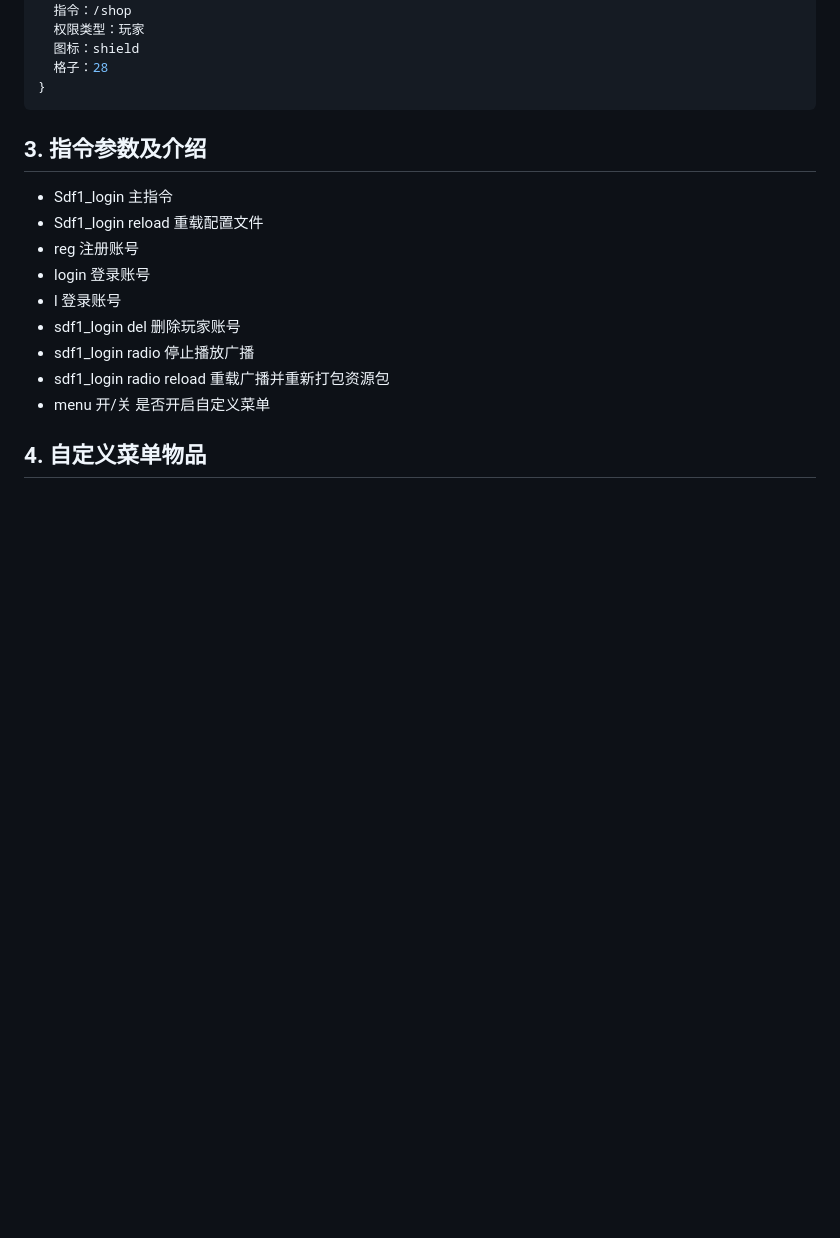
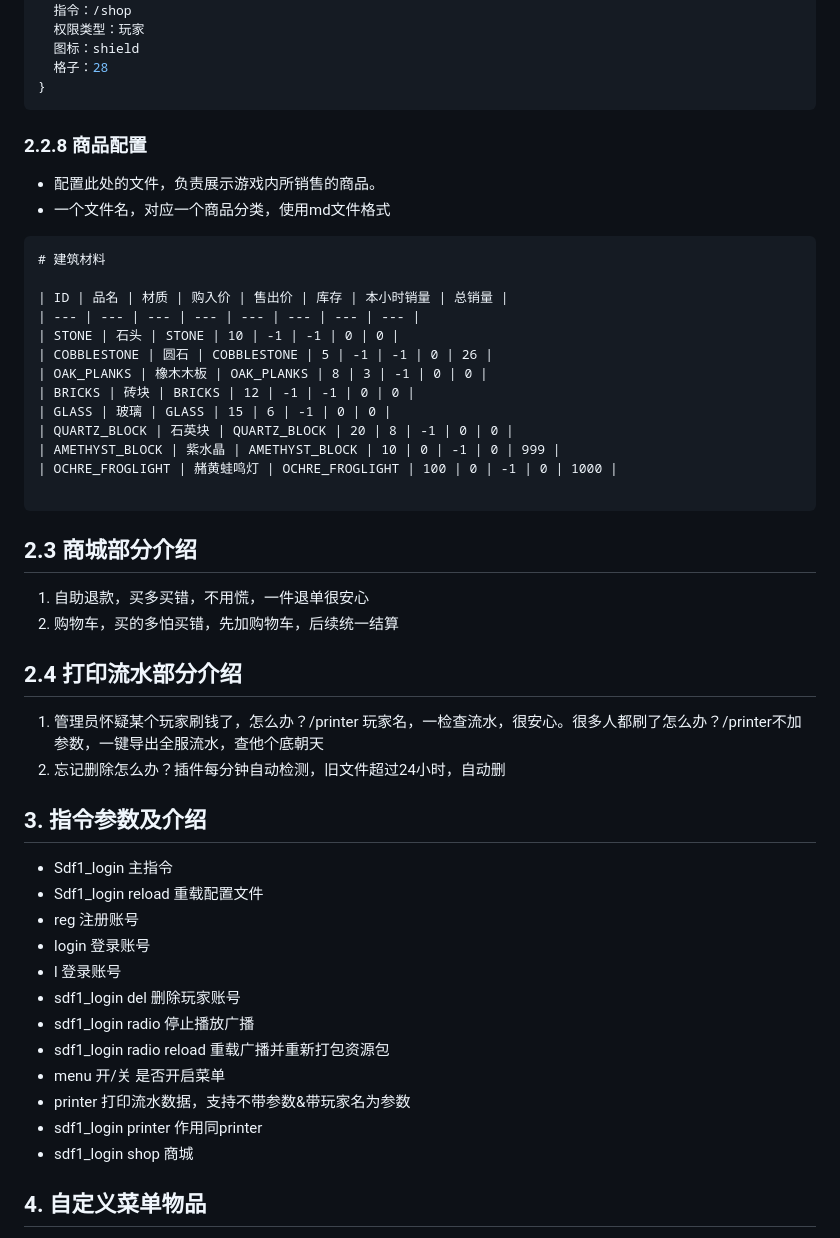
Before and after one commit to ypsdf1/sdf1_login, a Markdown page: README.md, the part around one of its changes. Drawn GitHub-style; blank space fills up the shorter version.

````diff
--- a/README.md
+++ b/README.md
@@ -333,6 +338,34 @@ http-port=443
   格子：28
 }
 ```
+### 2.2.8 商品配置
+- 配置此处的文件，负责展示游戏内所销售的商品。<br>
+- 一个文件名，对应一个商品分类，使用md文件格式
+```
+# 建筑材料
+
+| ID | 品名 | 材质 | 购入价 | 售出价 | 库存 | 本小时销量 | 总销量 |
+| --- | --- | --- | --- | --- | --- | --- | --- |
+| STONE | 石头 | STONE | 10 | -1 | -1 | 0 | 0 |
+| COBBLESTONE | 圆石 | COBBLESTONE | 5 | -1 | -1 | 0 | 26 |
+| OAK_PLANKS | 橡木木板 | OAK_PLANKS | 8 | 3 | -1 | 0 | 0 |
+| BRICKS | 砖块 | BRICKS | 12 | -1 | -1 | 0 | 0 |
+| GLASS | 玻璃 | GLASS | 15 | 6 | -1 | 0 | 0 |
+| QUARTZ_BLOCK | 石英块 | QUARTZ_BLOCK | 20 | 8 | -1 | 0 | 0 |
+| AMETHYST_BLOCK | 紫水晶 | AMETHYST_BLOCK | 10 | 0 | -1 | 0 | 999 |
+| OCHRE_FROGLIGHT | 赭黄蛙鸣灯 | OCHRE_FROGLIGHT | 100 | 0 | -1 | 0 | 1000 |
+
+```
+
+## 2.3 商城部分介绍
+1. 自助退款，买多买错，不用慌，一件退单很安心<br>
+2. 购物车，买的多怕买错，先加购物车，后续统一结算<br>
+
+## 2.4 打印流水部分介绍
+1. 管理员怀疑某个玩家刷钱了，怎么办？/printer 玩家名，一检查流水，很安心。很多人都刷了怎么办？/printer不加参数，一键导出全服流水，查他个底朝天<br>
+2. 忘记删除怎么办？插件每分钟自动检测，旧文件超过24小时，自动删
+
+
 
 ## 3. 指令参数及介绍
 
@@ -343,8 +376,12 @@ http-port=443
 - l 登录账号<br>
 - sdf1_login del 删除玩家账号<br>
 - sdf1_login radio 停止播放广播<br>
-- sdf1_login radio reload 重载广播并重新打包资源包
-- menu 开/关 是否开启自定义菜单
+- sdf1_login radio reload 重载广播并重新打包资源包<br>
+- menu 开/关 是否开启菜单<br>
+- printer 打印流水数据，支持不带参数&带玩家名为参数<br>
+- sdf1_login printer 作用同printer<br>
+- sdf1_login shop 商城
+
 
 ## 4. 自定义菜单物品
 - 打开主界面，选择"我的"进入<br>
````
Also changed, not shown: other parts of README.md (+42 -16 lines).
